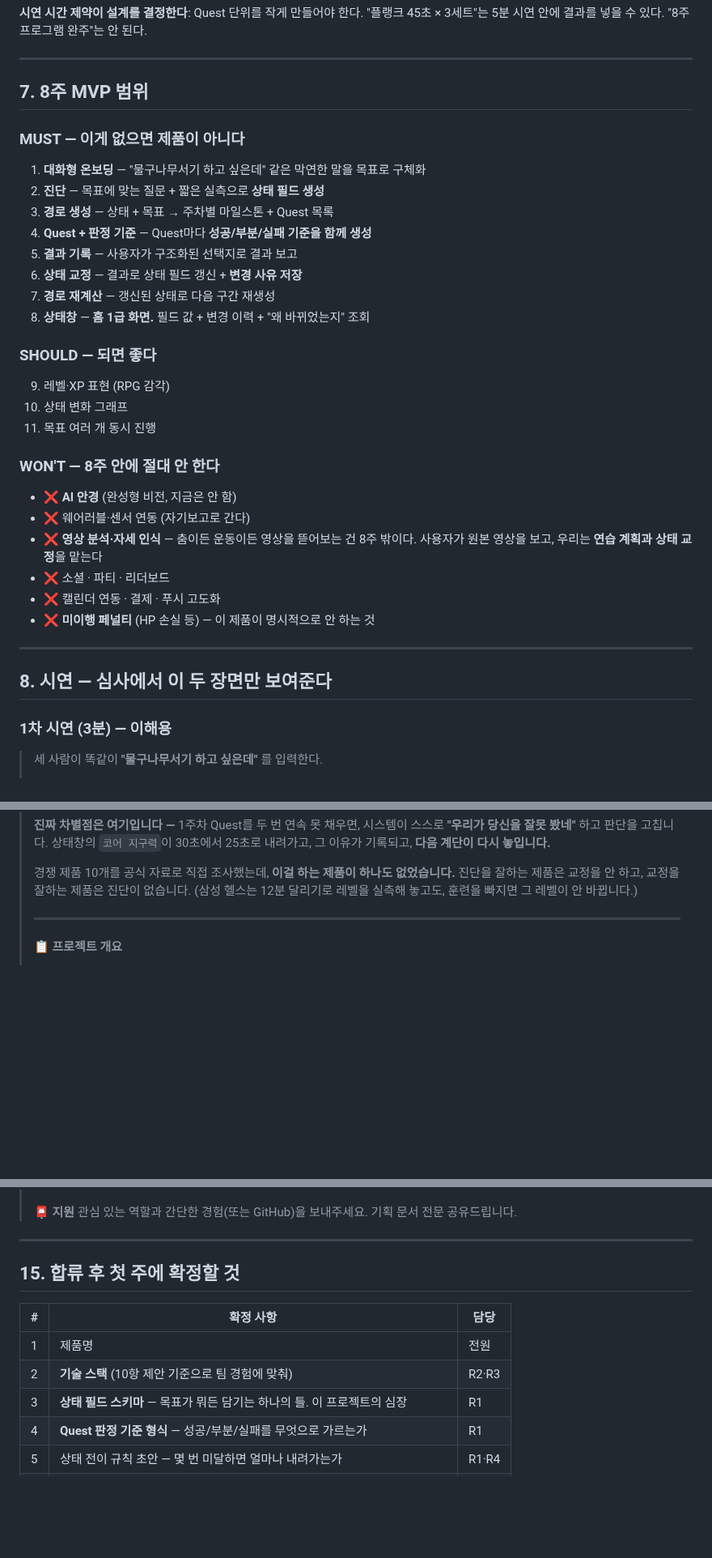
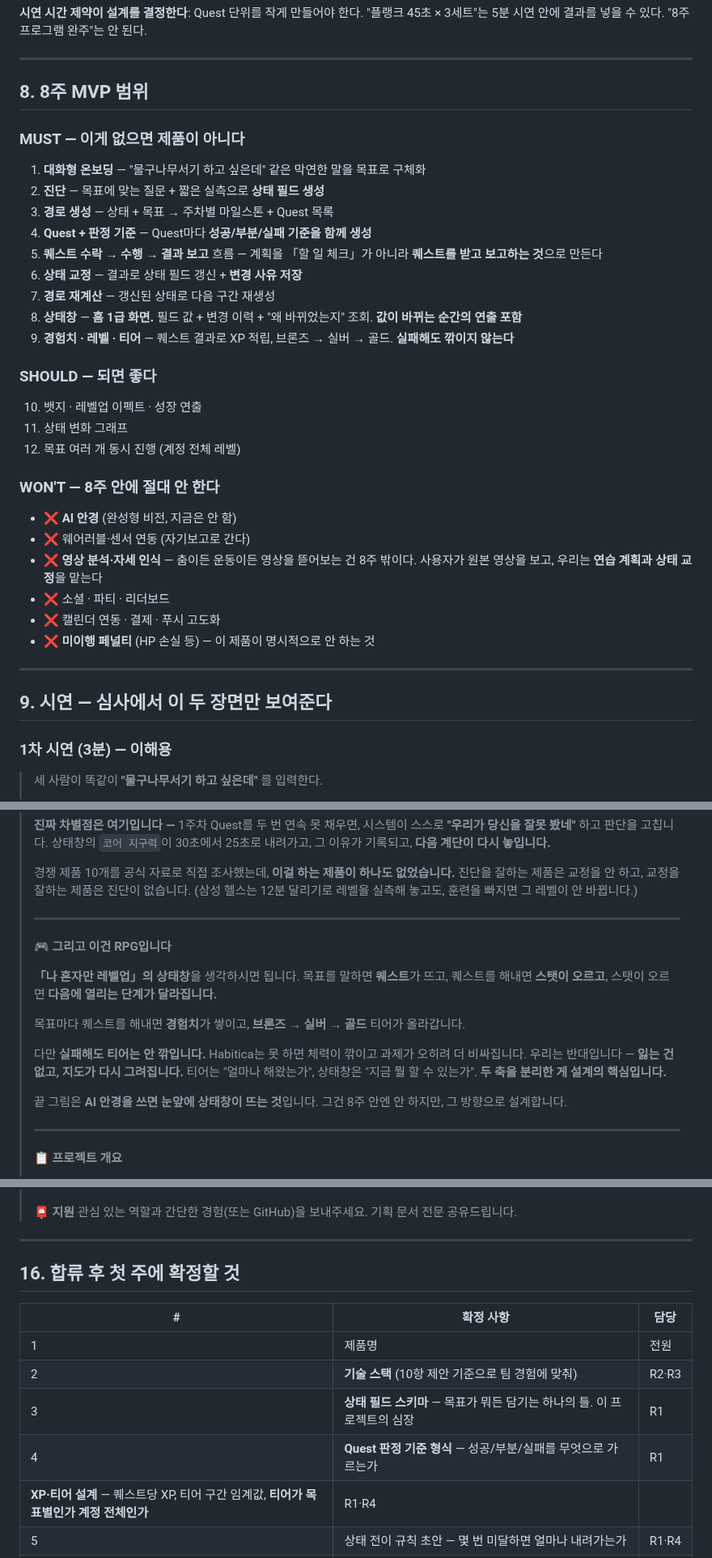
Before and after one commit to sujinpark50-gif/ia-codyssey, a Markdown page: AI_na/research/33_business_plan_and_recruiting.md, 3 parts joined by grey strips. Shown at 81% size. Drawn GitHub-style; blank space fills up the shorter version.

```diff
--- a/AI_na/research/33_business_plan_and_recruiting.md
+++ b/AI_na/research/33_business_plan_and_recruiting.md
@@ -181,7 +255,7 @@ Quest        플랭크 45초 유지 × 3세트
 
 ---
 
-## 7. 8주 MVP 범위
+## 8. 8주 MVP 범위
 
 ### MUST — 이게 없으면 제품이 아니다
 
@@ -189,16 +263,17 @@ Quest        플랭크 45초 유지 × 3세트
 2. **진단** — 목표에 맞는 질문 + 짧은 실측으로 **상태 필드 생성**
 3. **경로 생성** — 상태 + 목표 → 주차별 마일스톤 + Quest 목록
 4. **Quest + 판정 기준** — Quest마다 **성공/부분/실패 기준을 함께 생성**
-5. **결과 기록** — 사용자가 구조화된 선택지로 결과 보고
+5. **퀘스트 수락 → 수행 → 결과 보고** 흐름 — 계획을 「할 일 체크」가 아니라 **퀘스트를 받고 보고하는 것**으로 만든다
 6. **상태 교정** — 결과로 상태 필드 갱신 + **변경 사유 저장**
 7. **경로 재계산** — 갱신된 상태로 다음 구간 재생성
-8. **상태창** — **홈 1급 화면.** 필드 값 + 변경 이력 + "왜 바뀌었는지" 조회
+8. **상태창** — **홈 1급 화면.** 필드 값 + 변경 이력 + "왜 바뀌었는지" 조회. **값이 바뀌는 순간의 연출 포함**
+9. **경험치 · 레벨 · 티어** — 퀘스트 결과로 XP 적립, 브론즈 → 실버 → 골드. **실패해도 깎이지 않는다**
 
 ### SHOULD — 되면 좋다
 
-9. 레벨·XP 표현 (RPG 감각)
-10. 상태 변화 그래프
-11. 목표 여러 개 동시 진행
+10. 뱃지 · 레벨업 이펙트 · 성장 연출
+11. 상태 변화 그래프
+12. 목표 여러 개 동시 진행 (계정 전체 레벨)
 
 ### WON'T — 8주 안에 절대 안 한다
 
@@ -211,7 +286,7 @@ Quest        플랭크 45초 유지 × 3세트
 
 ---
 
-## 8. 시연 — 심사에서 이 두 장면만 보여준다
+## 9. 시연 — 심사에서 이 두 장면만 보여준다
 
 ### 1차 시연 (3분) — 이해용
 
@@ -394,6 +471,21 @@ Quest        플랭크 45초 유지 × 3세트
 > 경쟁 제품 10개를 공식 자료로 직접 조사했는데, **이걸 하는 제품이 하나도 없었습니다.**
 > 진단을 잘하는 제품은 교정을 안 하고, 교정을 잘하는 제품은 진단이 없습니다.
 > (삼성 헬스는 12분 달리기로 레벨을 실측해 놓고도, 훈련을 빠지면 그 레벨이 안 바뀝니다.)
+>
+> ---
+>
+> **🎮 그리고 이건 RPG입니다**
+>
+> **「나 혼자만 레벨업」의 상태창**을 생각하시면 됩니다.
+> 목표를 말하면 **퀘스트**가 뜨고, 퀘스트를 해내면 **스탯이 오르고**, 스탯이 오르면 **다음에 열리는 단계가 달라집니다.**
+>
+> 목표마다 퀘스트를 해내면 **경험치**가 쌓이고, **브론즈 → 실버 → 골드** 티어가 올라갑니다.
+>
+> 다만 **실패해도 티어는 안 깎입니다.** Habitica는 못 하면 체력이 깎이고 과제가 오히려 더 비싸집니다.
+> 우리는 반대입니다 — **잃는 건 없고, 지도가 다시 그려집니다.**
+> 티어는 "얼마나 해왔는가", 상태창은 "지금 뭘 할 수 있는가". **두 축을 분리한 게 설계의 핵심입니다.**
+>
+> 끝 그림은 **AI 안경을 쓰면 눈앞에 상태창이 뜨는 것**입니다. 그건 8주 안엔 안 하지만, 그 방향으로 설계합니다.
 >
 > ---
 >
@@ -440,7 +532,7 @@ Quest        플랭크 45초 유지 × 3세트
 
 ---
 
-## 15. 합류 후 첫 주에 확정할 것
+## 16. 합류 후 첫 주에 확정할 것
 
 | # | 확정 사항 | 담당 |
 |---|---|---|
@@ -448,6 +540,7 @@ Quest        플랭크 45초 유지 × 3세트
 | 2 | **기술 스택** (10항 제안 기준으로 팀 경험에 맞춰) | R2·R3 |
 | 3 | **상태 필드 스키마** — 목표가 뭐든 담기는 하나의 틀. 이 프로젝트의 심장 | R1 |
 | 4 | **Quest 판정 기준 형식** — 성공/부분/실패를 무엇으로 가르는가 | R1 |
+| **XP·티어 설계** — 퀘스트당 XP, 티어 구간 임계값, **티어가 목표별인가 계정 전체인가** | R1·R4 |
 | 5 | 상태 전이 규칙 초안 — 몇 번 미달하면 얼마나 내려가는가 | R1·R4 |
 | 6 | **시연 목표 3~5개 선정** — 물구나무서기 / 틱톡 안무 중 1차 시연 소재 결정 포함 | 전원 |
 | 7 | 화면 3개 와이어프레임 (온보딩 / 상태창 / 퀘스트) | R3·R4 |
```
Also changed, not shown: other parts of AI_na/research/33_business_plan_and_recruiting.md (+84 -8 lines).
